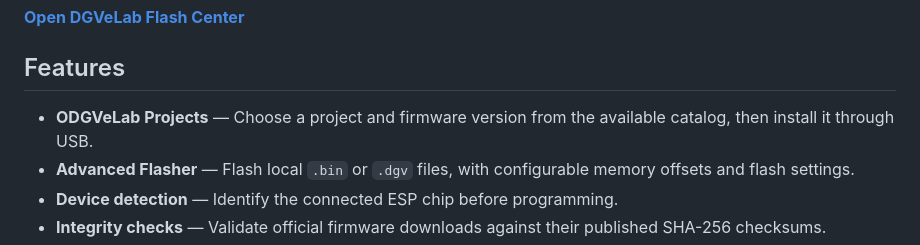
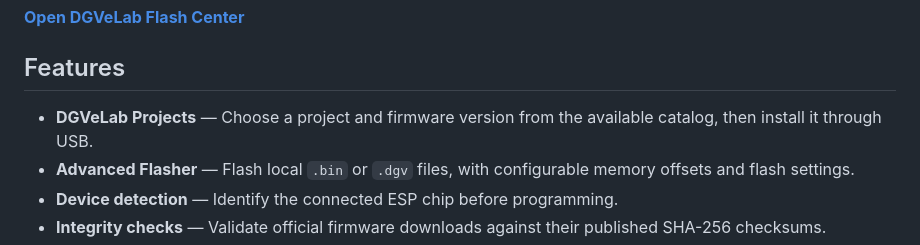
Before and after one commit to DGVeLab/DGVeLab-Flash-Center, a Markdown page: README.md, the part around the change. Rendered like a GitHub page.

Commit message:
Fix typo in project name from 'ODGVeLab' to 'DGVeLab'

```diff
--- a/README.md
+++ b/README.md
@@ -8,7 +8,7 @@ DGVeLab Flash Center is a web-based tool for installing official DGVeLab firmwar
 
 ## Features
 
-- **ODGVeLab Projects** — Choose a project and firmware version from the available catalog, then install it through USB.
+- **DGVeLab Projects** — Choose a project and firmware version from the available catalog, then install it through USB.
 - **Advanced Flasher** — Flash local `.bin` or `.dgv` files, with configurable memory offsets and flash settings.
 - **Device detection** — Identify the connected ESP chip before programming.
 - **Integrity checks** — Validate official firmware downloads against their published SHA-256 checksums.
```
